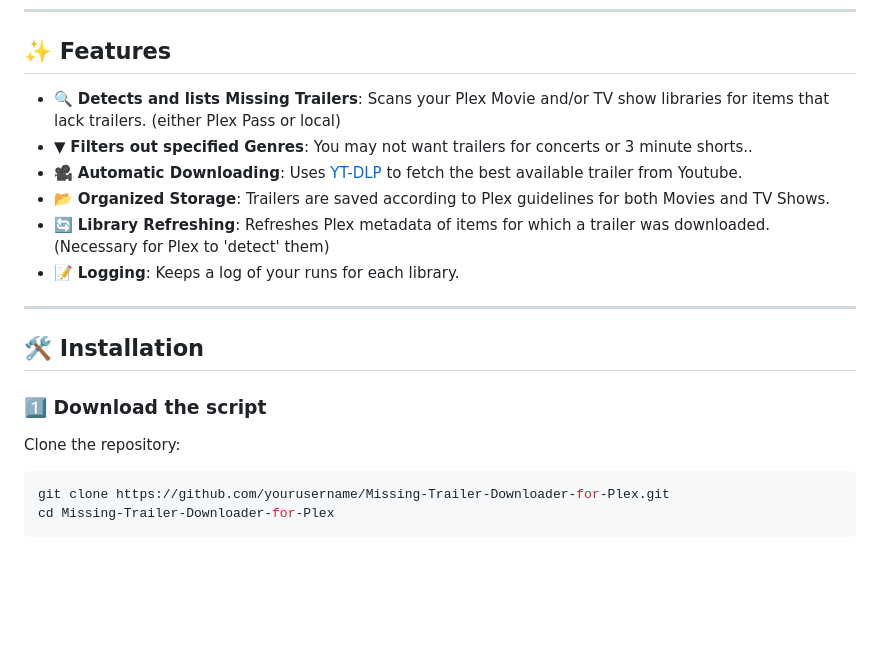
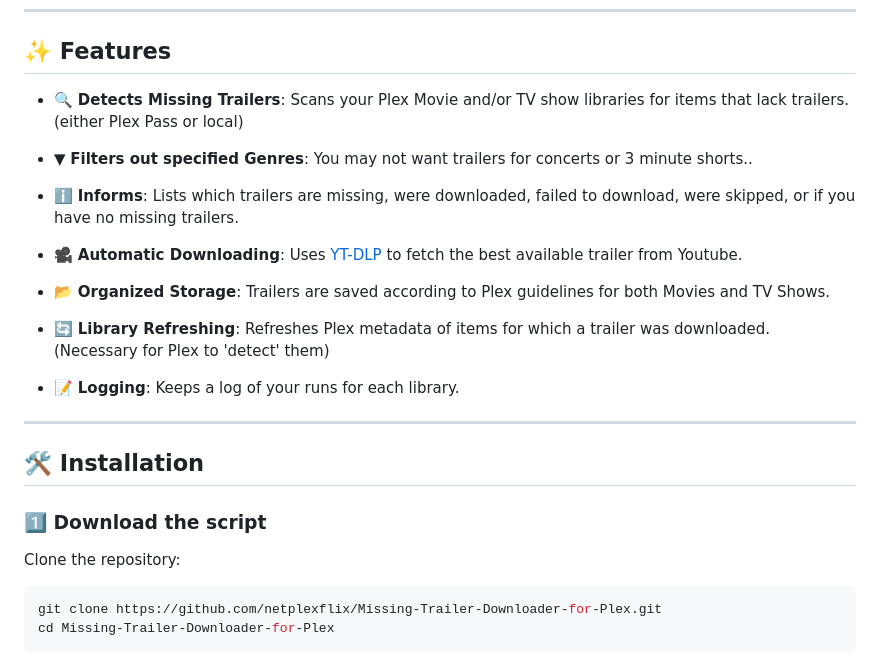
Before and after one commit to netplexflix/Missing-Trailer-Downloader-For-Plex, a Markdown page: README.md, the part around the change printed below. Rendered like a GitHub page; blank space fills up the shorter version.

````diff
--- a/README.md
+++ b/README.md
@@ -8,11 +8,13 @@ This script will fill those gaps.
 ---
 
 ## ✨ Features
-- 🔍 **Detects and lists Missing Trailers**: Scans your Plex Movie and/or TV show libraries for items that lack trailers. (either Plex Pass or local)
+- 🔍 **Detects Missing Trailers**: Scans your Plex Movie and/or TV show libraries for items that lack trailers. (either Plex Pass or local)
 -  ▼ **Filters out specified Genres**: You may not want trailers for concerts or 3 minute shorts..
+- ℹ️ **Informs**: Lists which trailers are missing, were downloaded, failed to download, were skipped, or if you have no missing trailers.
 - 🎥 **Automatic Downloading**: Uses [YT-DLP](https://github.com/yt-dlp/yt-dlp) to fetch the best available trailer from Youtube.
 - 📂 **Organized Storage**: Trailers are saved according to Plex guidelines for both Movies and TV Shows.
 - 🔄 **Library Refreshing**: Refreshes Plex metadata of items for which a trailer was downloaded. (Necessary for Plex to 'detect' them)
+
 - 📝 **Logging**: Keeps a log of your runs for each library.
 
 ---
@@ -22,6 +24,6 @@ This script will fill those gaps.
 ### 1️⃣ Download the script
 Clone the repository:
 ```sh
-git clone https://github.com/yourusername/Missing-Trailer-Downloader-for-Plex.git
+git clone https://github.com/netplexflix/Missing-Trailer-Downloader-for-Plex.git
 cd Missing-Trailer-Downloader-for-Plex
 ```
````
Also changed, not shown: other parts of README.md (+15 -17 lines).
